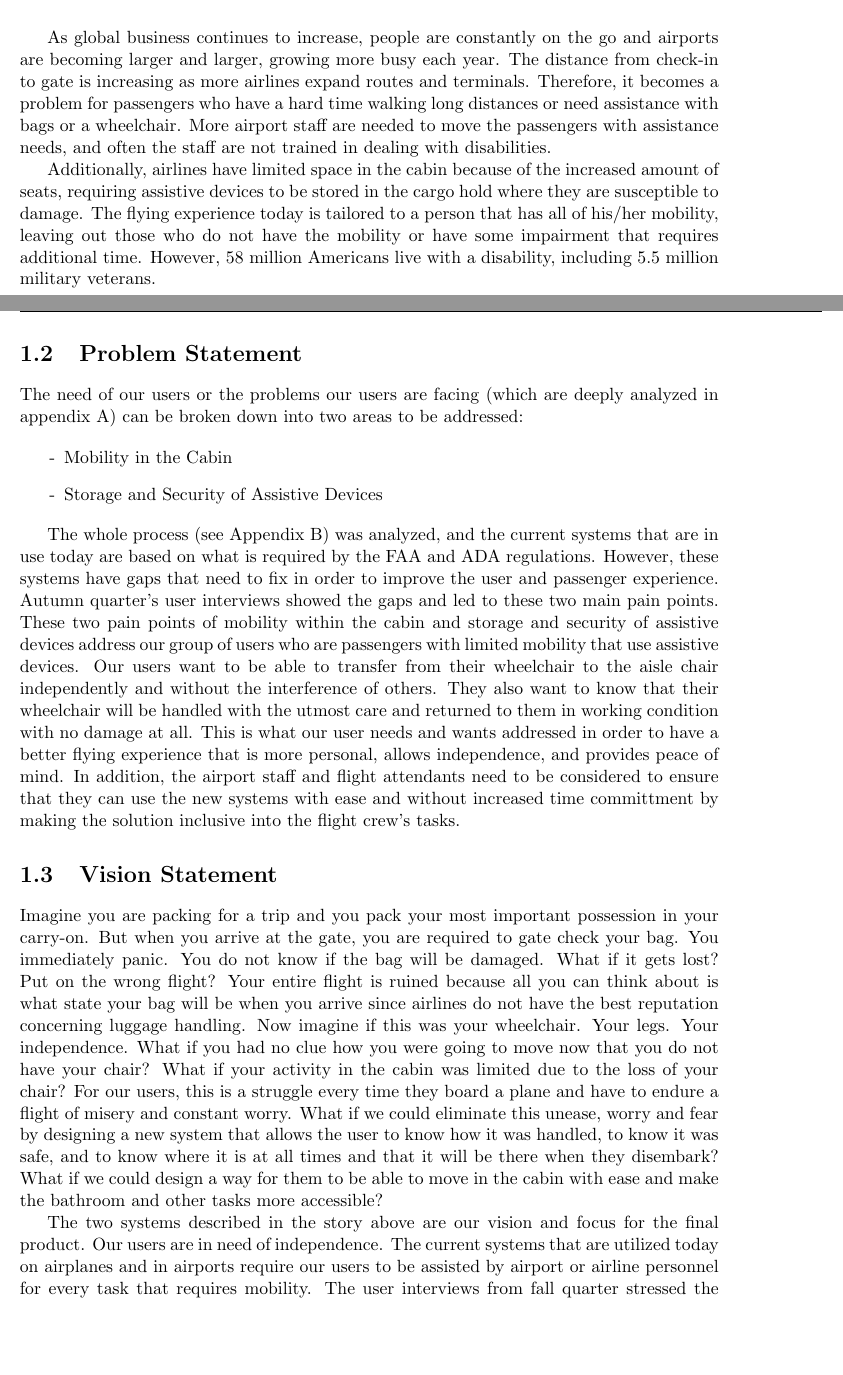
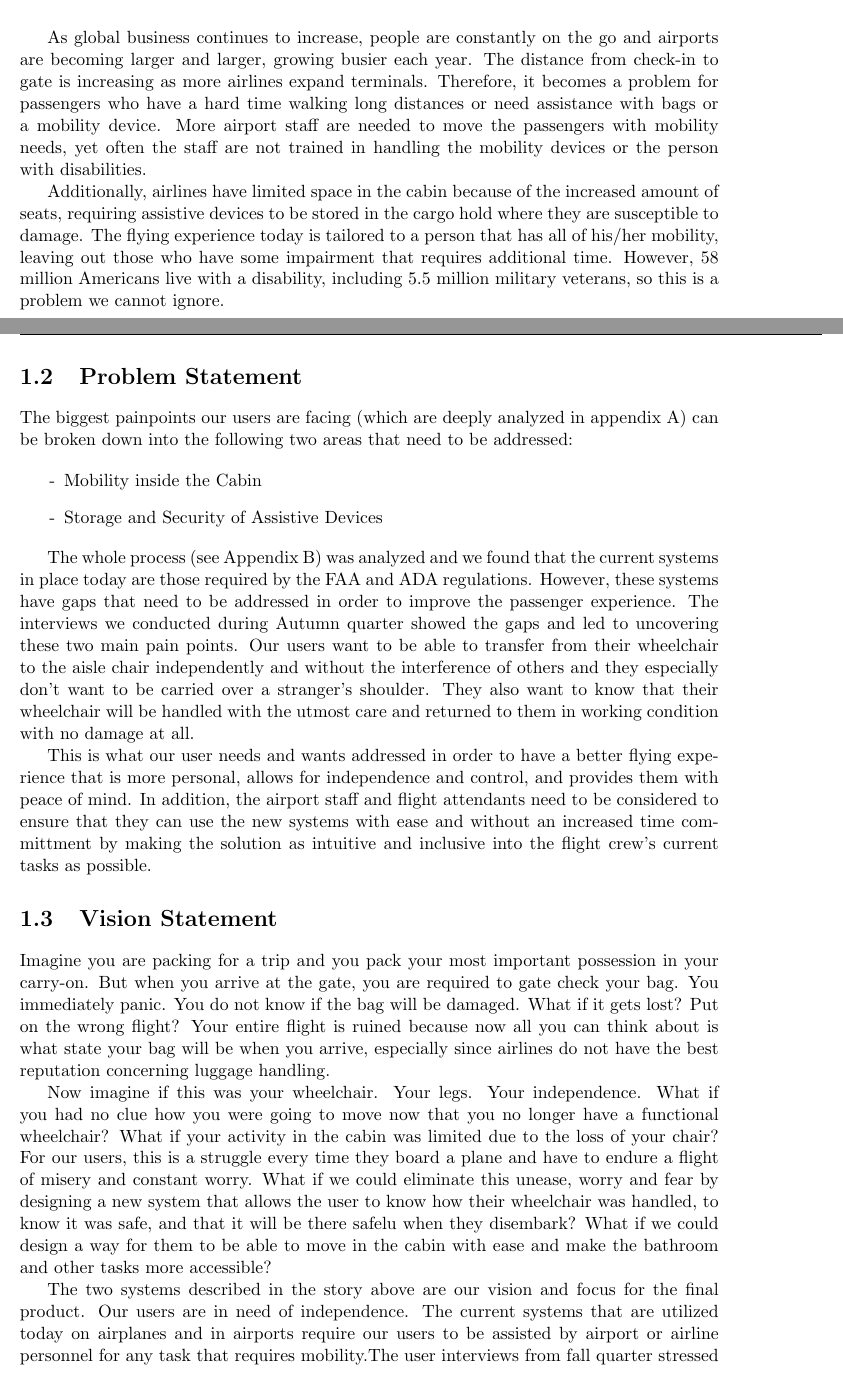
Before and after one commit to NewME310/FinalPaper, a LaTeX thesis (Z_testcompile.tex, which reads Context.tex): two parts of pages 1 and 2 of 7 before the commit and two parts of pages 1 and 2 of 8 after it, joined at a grey line, cut so that both start at the same text, the shorter picture padded with empty space. Compiled offline with pdfLaTeX.

Commit message:
updated need, problem, vision

```diff
--- a/Context.tex
+++ b/Context.tex
@@ -14,28 +14,34 @@ Airlines are always searching for new ways to fit more people on a single flight
 \end{figure}
 
 
-As global business continues to increase, people are constantly on the go and airports are becoming larger and larger, growing more busy each year.  The distance from check-in to gate is increasing as more airlines expand routes and terminals. Therefore, it becomes a problem for passengers who have a hard time walking long distances or need assistance with bags or a wheelchair. More airport staff are needed to move the passengers with assistance needs, and often the staff are not trained in dealing with disabilities.
+As global business continues to increase, people are constantly on the go and airports are becoming larger and larger, growing busier each year.  The distance from check-in to gate is increasing as more airlines expand terminals. Therefore, it becomes a problem for passengers who have a hard time walking long distances or need assistance with bags or a mobility device. More airport staff are needed to move the passengers with mobility needs, yet often the staff are not trained in handling the mobility devices or the person with disabilities.
 
-Additionally, airlines have  limited space in the cabin because of the increased amount of seats, requiring assistive devices  to be stored in the cargo hold where they are susceptible to damage.  The flying experience today is tailored to a person that has all of his/her mobility, leaving out those who do not have the mobility or have some impairment that requires additional time. However, 58 million Americans live with a disability, including 5.5 million military veterans. %\cite{}
+Additionally, airlines have  limited space in the cabin because of the increased amount of seats, requiring assistive devices to be stored in the cargo hold where they are susceptible to damage.  The flying experience today is tailored to a person that has all of his/her mobility, leaving out those who have some impairment that requires additional time. However, 58 million Americans live with a disability, including 5.5 million military veterans, so this is a problem we cannot ignore. %\cite{}
 
 %Would it not be great if the flying experience were individually tailored to a person’s needs? What if the cabin could be %redesigned to improve the flying experience for the passengers with limited mobility as well as for the average passenger? %Such design would create an experience that is comfortable, making the airline and aircraft manufacturer more popular %among its customers because the final user, the passenger, is the one the plane is designed for.
 
 \section{Problem Statement}
-The need of our users or the problems our users are facing (which are deeply analyzed in appendix A) can be broken down into two areas to be addressed:
+The biggest painpoints our users are facing (which are deeply analyzed in appendix A) can be broken down into the following two areas that need to be addressed:
 
 \begin{list}{-}{}
-  \item Mobility in the Cabin
+  \item Mobility inside the Cabin
   \item Storage and Security of Assistive Devices
 \end{list}
 
-The whole process (see Appendix B) was analyzed, and the current systems that are in use today are based on what is required by the FAA and ADA regulations.  However, these systems have gaps that need to fix in order to improve the user and passenger experience.  Autumn quarter's user interviews showed the gaps and led to these two main pain points. These two pain points of mobility within the cabin and storage and security of assistive devices address our group of users who are passengers with limited mobility that use assistive devices.  Our users want to be able to transfer from their wheelchair to the aisle chair independently and without the interference of others.  They also want to know that their wheelchair will be handled with the utmost care and returned to them in working condition with no damage at all.   This is what our user needs and wants addressed in order to have a better flying experience that is more personal, allows independence, and provides peace of mind. In addition, the airport staff and flight attendants need to be considered to ensure that they can use the new systems with ease and without increased time committment by making the solution inclusive into the flight crew's tasks.
+The whole process (see Appendix B) was analyzed and  we found that the current systems in place today are those required by the FAA and ADA regulations.  However, these systems have gaps that need to be addressed in order to improve the passenger experience.  The interviews we conducted during Autumn quarter showed the gaps and led to uncovering these two main pain points. Our users want to be able to transfer from their wheelchair to the aisle chair independently and without the interference of others and they especially don't want to be carried over a stranger's shoulder.  They also want to know that their wheelchair will be handled with the utmost care and returned to them in working condition with no damage at all.
+
+This is what our user needs and wants addressed in order to have a better flying experience that is more personal, allows for independence and control, and provides them with peace of mind. In addition, the airport staff and flight attendants need to be considered to ensure that they can use the new systems with ease and without an increased time committment by making the solution as intuitive and inclusive into the flight crew's current tasks as possible.
 
 
 \section{Vision Statement}
 
-Imagine you are packing for a trip and you pack your most important possession in your carry-on.   But when you arrive at the gate, you are required to gate check your bag.  You immediately panic. You do not know if the bag will be damaged. What if it gets lost? Put on the wrong flight? Your entire flight is ruined because all you can think about is what state your bag will be when you arrive since airlines do not have the best reputation concerning luggage handling.  Now imagine if this was your wheelchair.  Your legs. Your independence. What if you had no clue how you were going to move now that you do not have your chair? What if your activity in the cabin was limited due to the loss of your chair?   For our users, this is a struggle every time they board a plane and have to endure a flight of misery and constant worry.  What if we could eliminate this unease, worry and fear by designing a new system that allows the user to know how it was handled, to know it was safe, and to know where it is at all times and that it will be there when they disembark?  What if we could design a way for them to be able to move in the cabin with ease and make the bathroom and other tasks more accessible?
+Imagine you are packing for a trip and you pack your most important possession in your carry-on.   But when you arrive at the gate, you are required to gate check your bag.  You immediately panic. You do not know if the bag will be damaged. What if it gets lost? Put on the wrong flight? Your entire flight is ruined because now all you can think about is what state your bag will be when you arrive, especially since airlines do not have the best reputation concerning luggage handling.
 
-The two systems described in the story above are our vision and focus for the final product. Our users are in need of independence.  The current systems that are utilized today on airplanes and in airports require our users to be assisted by airport or airline personnel for every task that requires mobility.  The user interviews from fall quarter stressed the importance of independence and the pain points that the lack of independence create in the flying experience.  Therefore, the theme of independence was the driving force behind the solution and design space described above.  With independence in mind, mobility in the cabin and storage and security of the wheelchair were the two places that independence broke down the most in the flight experience. The pain point of mobility in the cabin is being addressed by redesigning the aisle chair.  The new aisle wheelchair will allow for user control during boarding and disembarking, for ease of independent transfer using a sliding seat, and for ease of mobility in the cabin such as using the restroom. The storage and security of the wheelchair will be accomplished with a specialized shipping container that allows for the wheelchair to be strapped or tied down in the jet way in front of the user. The user will be able to supervise the entire process and will receive updates as the container is loaded into the cargo hold.  These two solutions will be bringing independence and control back to our users and creating a more desirable experience.
+Now imagine if this was your wheelchair.  Your legs. Your independence. What if you had no clue how you were going to move now that you no longer have a functional wheelchair? What if your activity in the cabin was limited due to the loss of your chair?  For our users, this is a struggle every time they board a plane and have to endure a flight of misery and constant worry.  What if we could eliminate this unease, worry and fear by designing a new system that allows the user to know how their wheelchair was handled, to know it was safe, and that it will be there safelu when they disembark?  What if we could design a way for them to be able to move in the cabin with ease and make the bathroom and other tasks more accessible?
+
+The two systems described in the story above are our vision and focus for the final product. Our users are in need of independence.  The current systems that are utilized today on airplanes and in airports require our users to be assisted by airport or airline personnel for any task that requires mobility.The user interviews from fall quarter stressed the importance of independence and the pain points that the lack of independence create in the flying experience.  Therefore, the theme of independence was the driving force behind the solution and design space described above.
+
+ With independence in mind, we found that mobility inside the cabin and the storage and security of the wheelchair were the two places where independence broke down the most in the flight experience. The pain point of mobility in the cabin is being addressed by redesigning the aisle chair.  The new aisle wheelchair will allow for user control during boarding and disembarking, for ease of independent transfer using a sliding seat, and for ease of mobility in the cabin such as using the restroom. The storage and security of the wheelchair will be accomplished with a specialized shipping container that allows for the wheelchair to be strapped or tied down in the jet way in front of the user. The user will be able to supervise the entire process and will receive updates of who is responsible for their chair as the container is loaded into the cargo hold.  These two solutions will be bringing independence and control back to our users and creating a more desirable experience.
 
 \section{Corporate Partner: Embraer}
 
```
